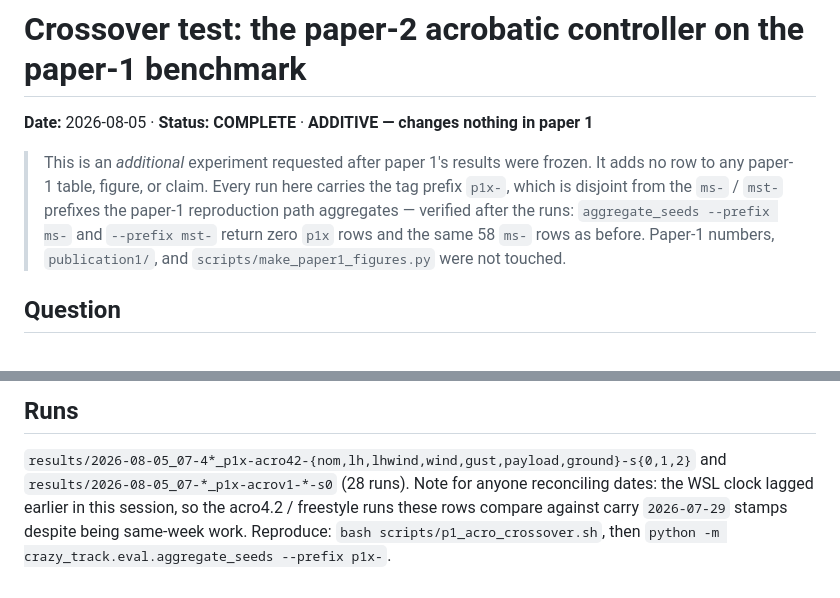
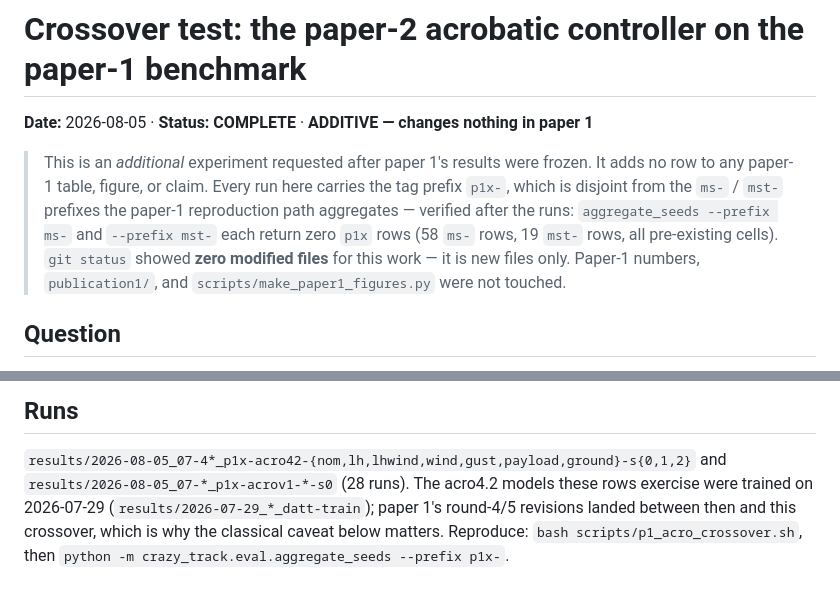
Before and after one commit to t-thanh/crazy_track, a Markdown page: reports/2026-08-05_p1x-acro-crossover.md, 2 parts joined by grey strips. Rendered like a GitHub page.

Commit message:
Crossover report: correct two inaccurate provenance notes
The Runs section claimed the acro4.2/freestyle runs carried lagging-clock
timestamps. That was wrong: those runs are genuinely from 2026-07-29 to
08-01, and paper 1s round-4/5 revisions landed after them - which is the
real reason the classical-column caveat matters. Also tightened the
non-interference note to state only what was actually verified (zero p1x
rows in both paper-1 aggregates, zero modified files) rather than
implying a before/after row-count comparison that was never run.

Co-Authored-By: Claude Fable 5 <noreply@anthropic.com>

```diff
--- a/reports/2026-08-05_p1x-acro-crossover.md
+++ b/reports/2026-08-05_p1x-acro-crossover.md
@@ -6,9 +6,11 @@
 > frozen. It adds no row to any paper-1 table, figure, or claim. Every run
 > here carries the tag prefix `p1x-`, which is disjoint from the `ms-` /
 > `mst-` prefixes the paper-1 reproduction path aggregates — verified after
-> the runs: `aggregate_seeds --prefix ms-` and `--prefix mst-` return zero
-> `p1x` rows and the same 58 `ms-` rows as before. Paper-1 numbers,
-> `publication1/`, and `scripts/make_paper1_figures.py` were not touched.
+> the runs: `aggregate_seeds --prefix ms-` and `--prefix mst-` each return
+> zero `p1x` rows (58 `ms-` rows, 19 `mst-` rows, all pre-existing cells).
+> `git status` showed **zero modified files** for this work — it is new
+> files only. Paper-1 numbers, `publication1/`, and
+> `scripts/make_paper1_figures.py` were not touched.
 
 ## Question
 
@@ -152,8 +154,9 @@ where findings 3 and 4 are the substance.
 
 `results/2026-08-05_07-4*_p1x-acro42-{nom,lh,lhwind,wind,gust,payload,ground}-s{0,1,2}`
 and `results/2026-08-05_07-*_p1x-acrov1-*-s0` (28 runs).
-Note for anyone reconciling dates: the WSL clock lagged earlier in this
-session, so the acro4.2 / freestyle runs these rows compare against carry
-`2026-07-29` stamps despite being same-week work.
+The acro4.2 models these rows exercise were trained on 2026-07-29
+(`results/2026-07-29_*_datt-train`); paper 1's round-4/5 revisions landed
+between then and this crossover, which is why the classical caveat below
+matters.
 Reproduce: `bash scripts/p1_acro_crossover.sh`, then
 `python -m crazy_track.eval.aggregate_seeds --prefix p1x-`.
```
